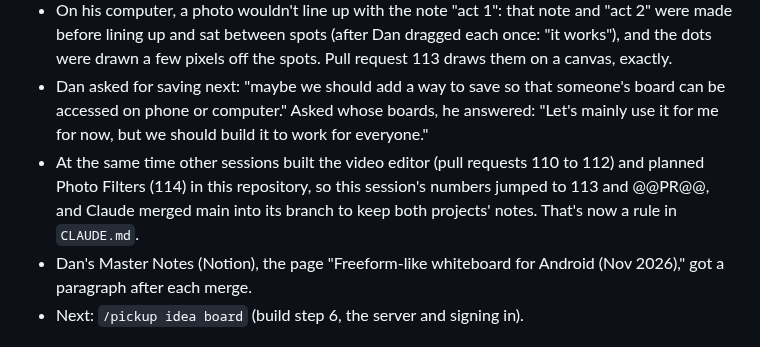
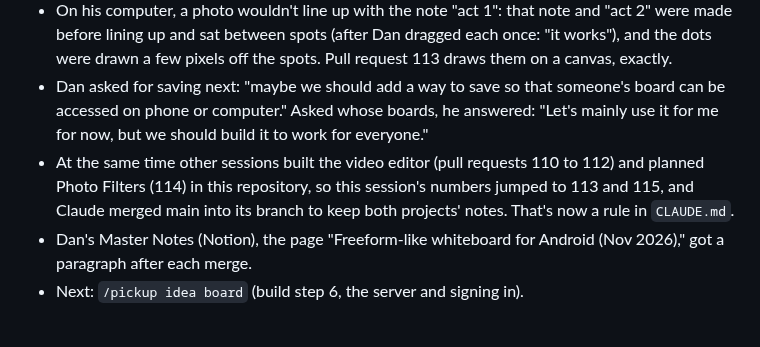
Before and after one commit to danielyoonwrites/danielyoonwrites.github.io, a Markdown page: CHANGELOG.md, the part around one of its changes. GitHub-like rendering.

```diff
--- a/CHANGELOG.md
+++ b/CHANGELOG.md
@@ -48,7 +48,7 @@ Moved from `HANDOFF.md` on October 31, 2026 (pull request 98), word for word, so
 - Build step 4, photos (pull request 109), with Dan's answers: "Add," then "Photo" ("A"); photos already on the phone, "Take a photo" after build step 7 ("C"), because Chromium's code keeps a camera picture only as a temporary file; a tap opens a photo big ("A"); a thin ink size corner ("A"). Photos are shrunk to 1600 pixels on the long side, without hidden details like where they were taken, and kept in their own database.
 - On his computer, a photo wouldn't line up with the note "act 1": that note and "act 2" were made before lining up and sat between spots (after Dan dragged each once: "it works"), and the dots were drawn a few pixels off the spots. Pull request 113 draws them on a canvas, exactly.
 - Dan asked for saving next: "maybe we should add a way to save so that someone's board can be accessed on phone or computer." Asked whose boards, he answered: "Let's mainly use it for me for now, but we should build it to work for everyone."
-- At the same time other sessions built the video editor (pull requests 110 to 112) and planned Photo Filters (114) in this repository, so this session's numbers jumped to 113 and @@PR@@, and Claude merged main into its branch to keep both projects' notes. That's now a rule in `CLAUDE.md`.
+- At the same time other sessions built the video editor (pull requests 110 to 112) and planned Photo Filters (114) in this repository, so this session's numbers jumped to 113 and 115, and Claude merged main into its branch to keep both projects' notes. That's now a rule in `CLAUDE.md`.
 - Dan's Master Notes (Notion), the page "Freeform-like whiteboard for Android (Nov 2026)," got a paragraph after each merge.
 - Next: `/pickup idea board` (build step 6, the server and signing in).
 
```
Also changed, not shown: other parts of CHANGELOG.md (+1 -1 lines), HANDOFF.md (+3 -3 lines), idea-board/PROGRESS.md (+2 -2 lines).
